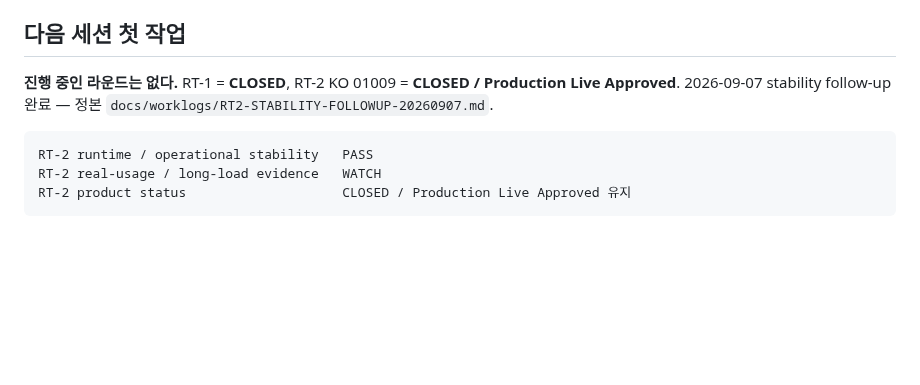
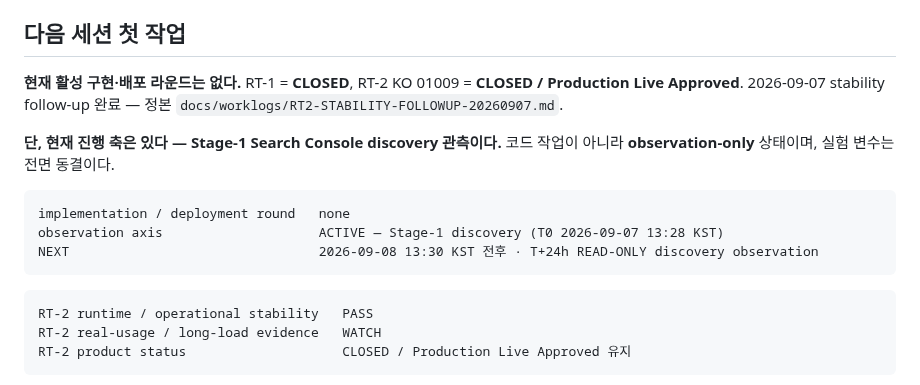
Before and after one commit to defazr/Seoul-Autonomous, a Markdown page: docs/SESSION-HANDOFF.md, the part around one of its changes. GitHub-like rendering; blank space fills up the shorter version.

````diff
--- a/docs/SESSION-HANDOFF.md
+++ b/docs/SESSION-HANDOFF.md
@@ -124,8 +124,17 @@ web Graph SSOT        web/data/routes.json
 
 ## 다음 세션 첫 작업
 
-**진행 중인 라운드는 없다.** RT-1 = **CLOSED**, RT-2 KO 01009 = **CLOSED / Production Live Approved**.
+**현재 활성 구현·배포 라운드는 없다.** RT-1 = **CLOSED**, RT-2 KO 01009 = **CLOSED / Production Live Approved**.
 2026-09-07 stability follow-up 완료 — 정본 `docs/worklogs/RT2-STABILITY-FOLLOWUP-20260907.md`.
+
+**단, 현재 진행 축은 있다 — Stage-1 Search Console discovery 관측이다.**
+코드 작업이 아니라 **observation-only** 상태이며, 실험 변수는 전면 동결이다.
+
+```
+implementation / deployment round   none
+observation axis                    ACTIVE — Stage-1 discovery (T0 2026-09-07 13:28 KST)
+NEXT                                2026-09-08 13:30 KST 전후 · T+24h READ-ONLY discovery observation
+```
 
 ```
 RT-2 runtime / operational stability   PASS
````
Also changed, not shown: other parts of docs/SESSION-HANDOFF.md (+39 -14 lines), docs/handoff/HANDOFF-20260907.md (+21 -9 lines).
